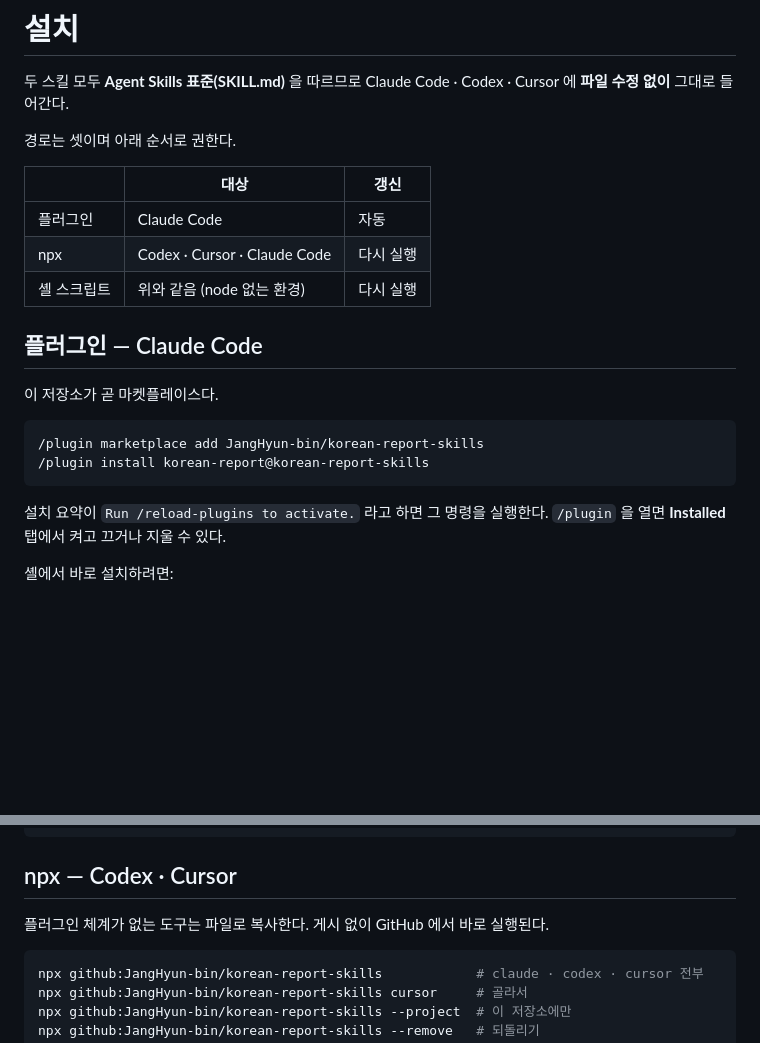
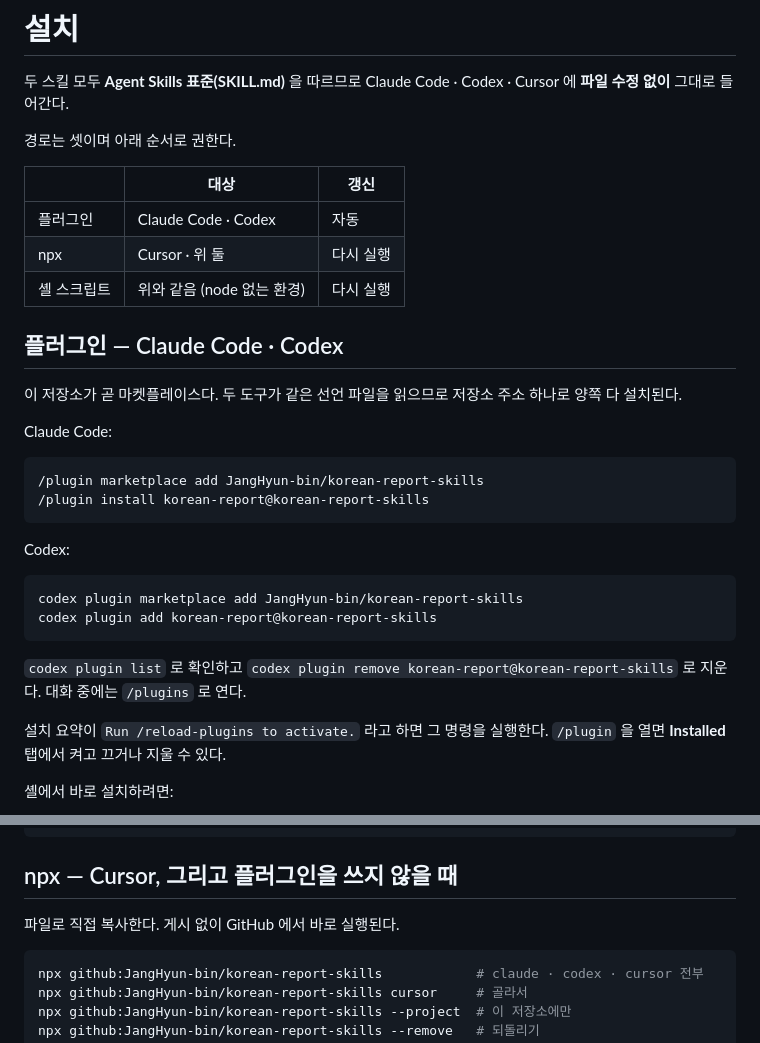
Before and after one commit to JangHyun-bin/korean-report-skills, a Markdown page: INSTALL.md, 2 parts joined by grey strips. Drawn GitHub-style; blank space fills up the shorter version.

````diff
--- a/INSTALL.md
+++ b/INSTALL.md
@@ -7,18 +7,31 @@ Claude Code · Codex · Cursor 에 **파일 수정 없이** 그대로 들어간
 
 | | 대상 | 갱신 |
 |---|---|---|
-| 플러그인 | Claude Code | 자동 |
-| npx | Codex · Cursor · Claude Code | 다시 실행 |
+| 플러그인 | Claude Code · Codex | 자동 |
+| npx | Cursor · 위 둘 | 다시 실행 |
 | 셸 스크립트 | 위와 같음 (node 없는 환경) | 다시 실행 |
 
-## 플러그인 — Claude Code
+## 플러그인 — Claude Code · Codex
 
-이 저장소가 곧 마켓플레이스다.
+이 저장소가 곧 마켓플레이스다. 두 도구가 같은 선언 파일을 읽으므로
+저장소 주소 하나로 양쪽 다 설치된다.
+
+Claude Code:
 
 ```
 /plugin marketplace add JangHyun-bin/korean-report-skills
 /plugin install korean-report@korean-report-skills
 ```
+
+Codex:
+
+```bash
+codex plugin marketplace add JangHyun-bin/korean-report-skills
+codex plugin add korean-report@korean-report-skills
+```
+
+`codex plugin list` 로 확인하고 `codex plugin remove korean-report@korean-report-skills` 로
+지운다. 대화 중에는 `/plugins` 로 연다.
 
 설치 요약이 `Run /reload-plugins to activate.` 라고 하면 그 명령을 실행한다.
 `/plugin` 을 열면 **Installed** 탭에서 켜고 끄거나 지울 수 있다.
@@ -45,9 +58,9 @@ claude plugin install korean-report@korean-report-skills --scope user
 }
 ```
 
-## npx — Codex · Cursor
+## npx — Cursor, 그리고 플러그인을 쓰지 않을 때
 
-플러그인 체계가 없는 도구는 파일로 복사한다. 게시 없이 GitHub 에서 바로 실행된다.
+파일로 직접 복사한다. 게시 없이 GitHub 에서 바로 실행된다.
 
 ```bash
 npx github:JangHyun-bin/korean-report-skills            # claude · codex · cursor 전부
````
Also changed, not shown: CHANGELOG.md (+9 -0 lines), README.md (+10 -5 lines).
